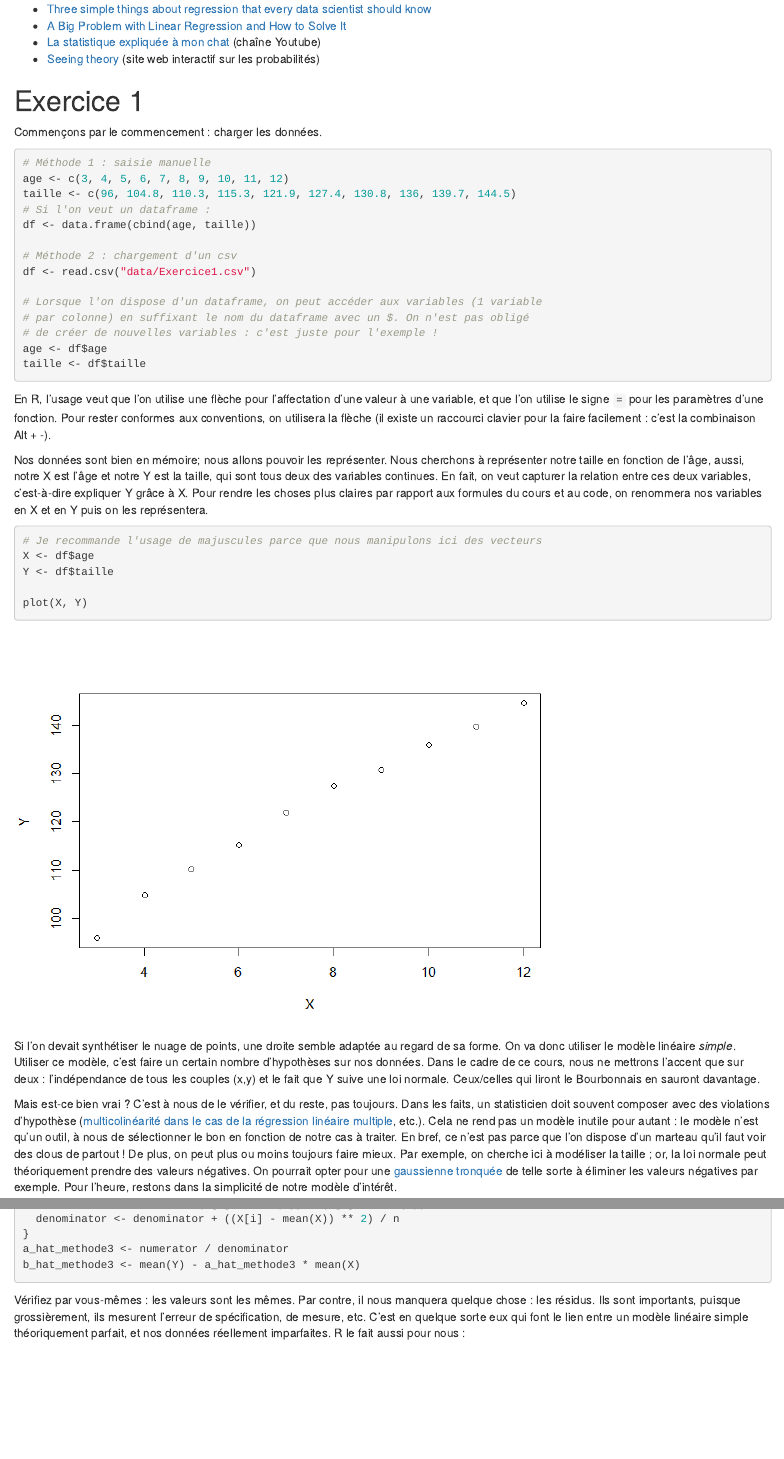
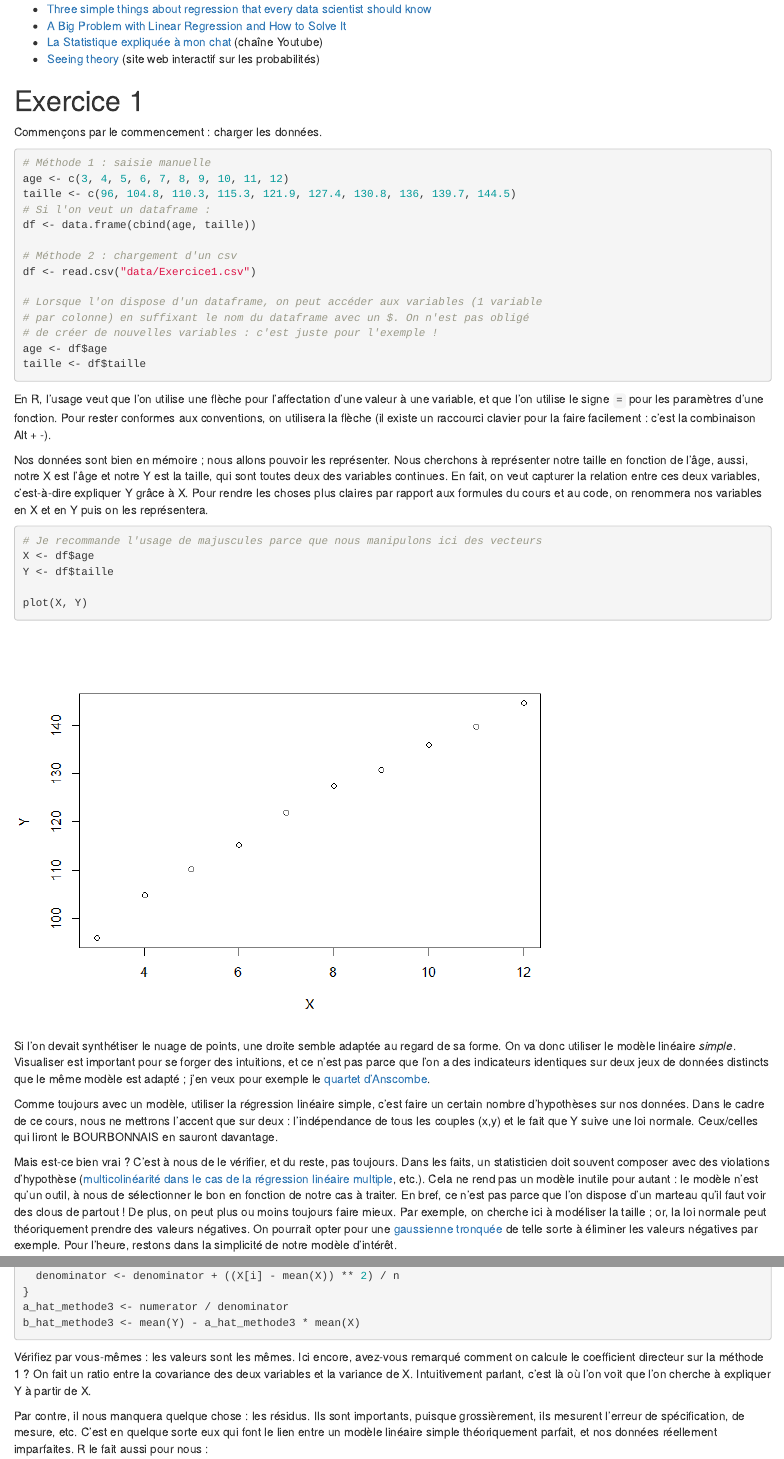
Before and after one commit to mpalenciaolivar/L2MIASHS2022-StatDesc2-TD1, an R Markdown document (TD.Rmd): the page in a window 1100 px wide, from 770 px down, and a second part further down, joined at a grey line. The pictures show the output file TD.html that the author committed with the source, opened offline.

Commit message:
Changed: typos, etc.

````diff
--- a/TD.Rmd
+++ b/TD.Rmd
@@ -39,7 +39,7 @@ donc.
 ## Ressources internet
 - [Three simple things about regression that every data scientist should know](https://towardsdatascience.com/three-simple-things-about-regression-that-every-data-scientist-should-know-b3419ce3ae3c)
 - [A Big Problem with Linear Regression and How to Solve It](https://towardsdatascience.com/robust-regression-23b633e5d6a5)
-- [La statistique expliquée à mon chat](https://www.youtube.com/channel/UCWty1tzwZW_ZNSp5GVGteaA) (chaîne Youtube)
+- [La Statistique expliquée à mon chat](https://www.youtube.com/channel/UCWty1tzwZW_ZNSp5GVGteaA) (chaîne Youtube)
 - [Seeing theory](https://seeing-theory.brown.edu/) (site web interactif sur les probabilités)
 
 # Exercice 1
@@ -67,7 +67,7 @@ En R, l'usage veut que l'on utilise une flèche pour l'affectation d'une valeur
 Pour rester conformes aux conventions, on utilisera la flèche (il existe un raccourci
 clavier pour la faire facilement : c'est la combinaison Alt + -).
 
-Nos données sont bien en mémoire; nous allons pouvoir les représenter. Nous cherchons à représenter notre taille en fonction de l'âge, aussi, notre X est l'âge et notre Y est la taille, qui sont tous deux des variables continues. En fait, on veut capturer la relation entre ces deux variables, c'est-à-dire expliquer Y grâce à X. Pour rendre les choses plus claires par rapport aux formules du cours et au code, on renommera nos variables en X et en Y puis on les représentera.
+Nos données sont bien en mémoire ; nous allons pouvoir les représenter. Nous cherchons à représenter notre taille en fonction de l'âge, aussi, notre X est l'âge et notre Y est la taille, qui sont toutes deux des variables continues. En fait, on veut capturer la relation entre ces deux variables, c'est-à-dire expliquer Y grâce à X. Pour rendre les choses plus claires par rapport aux formules du cours et au code, on renommera nos variables en X et en Y puis on les représentera.
 
 ```{r}
 # Je recommande l'usage de majuscules parce que nous manipulons ici des vecteurs
@@ -78,7 +78,16 @@ plot(X, Y)
 ```
 
 Si l'on devait synthétiser le nuage de points, une droite semble adaptée au regard de sa forme.
-On va donc utiliser le modèle linéaire *simple*. Utiliser ce modèle, c'est faire un certain nombre d'hypothèses sur nos données. Dans le cadre de ce cours, nous ne mettrons l'accent que sur deux : l'indépendance de tous les couples (x,y) et le fait que Y suive une loi normale. Ceux/celles qui liront le Bourbonnais en sauront davantage.
+On va donc utiliser le modèle linéaire *simple*. Visualiser est important pour
+se forger des intuitions, et ce n'est pas parce que l'on a des indicateurs
+identiques sur deux jeux de données distincts que le même modèle est adapté ;
+j'en veux pour exemple le [quartet d'Anscombe](https://fr.wikipedia.org/wiki/Quartet_d%27Anscombe).
+
+Comme toujours avec un modèle, utiliser la régression linéaire simple, c'est
+faire un certain nombre d'hypothèses sur nos données. Dans le cadre de ce cours,
+nous ne mettrons l'accent que sur deux : l'indépendance de tous les couples
+(x,y) et le fait que Y suive une loi normale. Ceux/celles qui liront le
+BOURBONNAIS en sauront davantage.
 
 Mais est-ce bien vrai ? C'est à nous de le vérifier, et du reste, pas toujours. Dans les faits, un statisticien doit souvent composer avec des violations d'hypothèse ([multicolinéarité dans le cas de la régression linéaire multiple](https://larmarange.github.io/analyse-R/multicolinearite.html), etc.). Cela ne rend pas un modèle inutile pour autant : le modèle n'est qu'un outil, à nous de sélectionner le bon en fonction de notre cas à traiter. En bref, ce n'est pas parce que l'on dispose d'un marteau qu'il faut voir des clous de partout ! De plus, on peut plus ou moins toujours faire mieux. Par exemple, on cherche ici à modéliser la taille ; or, la loi normale peut théoriquement prendre des valeurs négatives. On pourrait opter pour une [gaussienne tronquée](https://fr.wikipedia.org/wiki/Loi_tronqu%C3%A9e#Loi_normale_tronqu%C3%A9e) de telle sorte à éliminer les valeurs négatives par exemple. Pour l'heure, restons dans la simplicité de notre modèle d'intérêt.
 
@@ -132,11 +141,16 @@ a_hat_methode3 <- numerator / denominator
 b_hat_methode3 <- mean(Y) - a_hat_methode3 * mean(X)
 ```
 
-Vérifiez par vous-mêmes : les valeurs sont les mêmes. Par contre, il nous
-manquera quelque chose : les résidus. Ils sont importants, puisque grossièrement,
-ils mesurent l'erreur de spécification, de mesure, etc. C'est en quelque sorte
-eux qui font le lien entre un modèle linéaire simple théoriquement parfait, et
-nos données réellement imparfaites. R le fait aussi pour nous :
+Vérifiez par vous-mêmes : les valeurs sont les mêmes. Ici encore, avez-vous
+remarqué comment on calcule le coefficient directeur sur la méthode 1 ? On fait
+un ratio entre la covariance des deux variables et la variance de X. Intuitivement
+parlant, c'est là où l'on voit que l'on cherche à expliquer Y à partir de X.
+
+Par contre, il nous manquera quelque chose : les résidus. Ils sont importants,
+puisque grossièrement, ils mesurent l'erreur de spécification, de mesure, etc.
+C'est en quelque sorte eux qui font le lien entre un modèle linéaire simple
+théoriquement parfait, et nos données réellement imparfaites. R le fait aussi
+pour nous :
 
 ```{r}
 model$residuals
````
Also changed, not shown: TD.html, TD.md, TD.Rmd (9 more changed lines), 1 other file.
